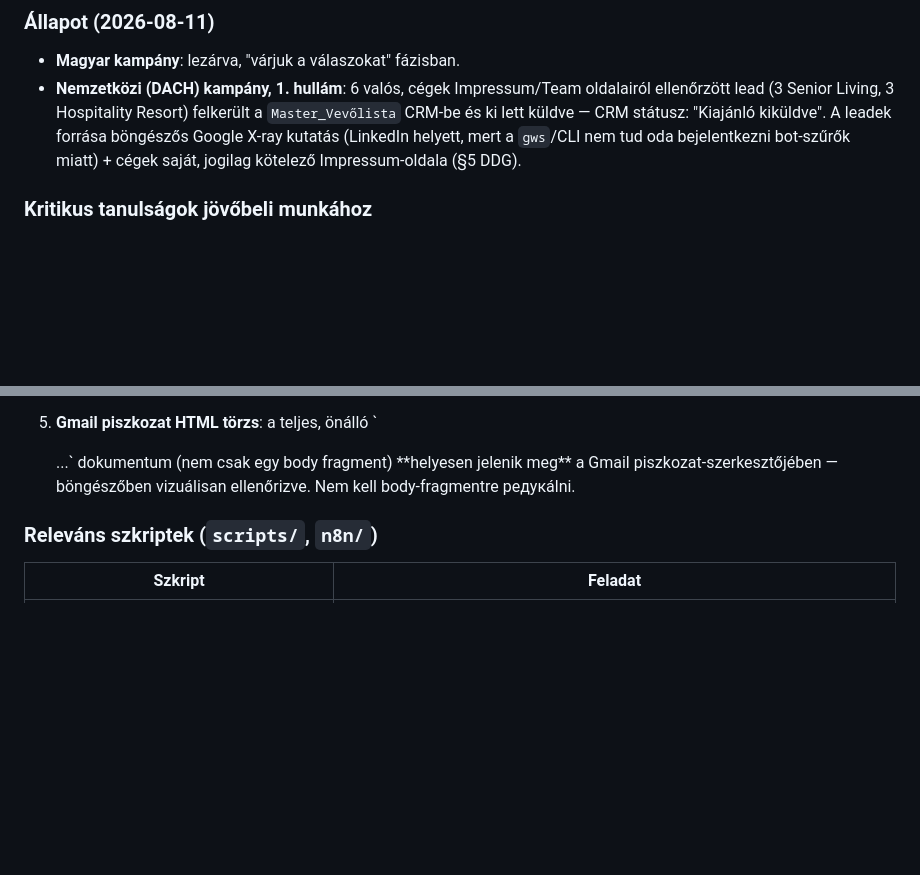
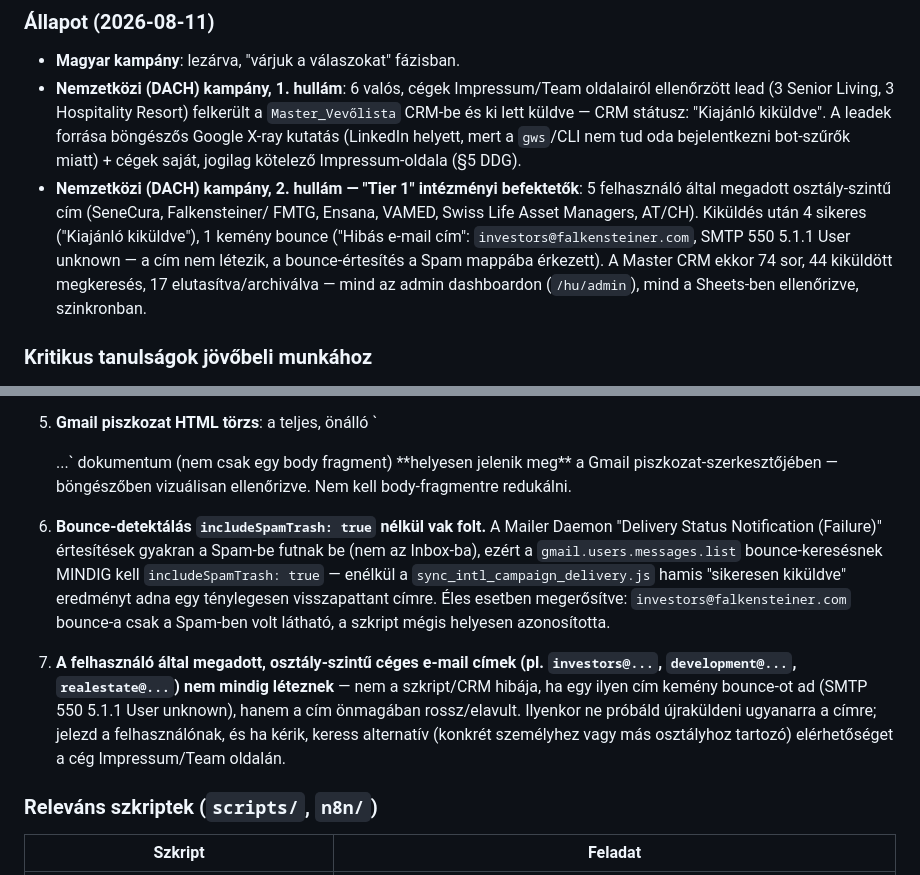
Before and after one commit to pohi99999/homolamentor, a Markdown page: AGENTS.md, 2 parts joined by grey strips. Drawn GitHub-style; blank space fills up the shorter version.

Commit message:
Docs: Tier 1 DACH kampány eredménye és bounce-detektálás tanulsága
AGENTS.md frissítve: 2. hullám állapota (74 CRM sor, 44 kiküldve, 1
bounce — investors@falkensteiner.com nem létező cím, SMTP 550 5.1.1),
admin dashboardon ellenőrizve. Új tanulság: a bounce-keresésnek
includeSpamTrash:true kell, mert a Mailer Daemon értesítések gyakran
Spam-be futnak (élesben megerősítve), és hogy a felhasználó által
megadott osztály-szintű címek is bounce-olhatnak.

Co-Authored-By: Claude Sonnet 5 <noreply@anthropic.com>

```diff
--- a/AGENTS.md
+++ b/AGENTS.md
@@ -23,6 +23,14 @@ nincs köze — ezt a `next dev` nem kezeli/írja felül, kézzel karbantartott.
   "Kiajánló kiküldve". A leadek forrása böngészős Google X-ray kutatás
   (LinkedIn helyett, mert a `gws`/CLI nem tud oda bejelentkezni bot-szűrők
   miatt) + cégek saját, jogilag kötelező Impressum-oldala (§5 DDG).
+- **Nemzetközi (DACH) kampány, 2. hullám — "Tier 1" intézményi befektetők**:
+  5 felhasználó által megadott osztály-szintű cím (SeneCura, Falkensteiner/
+  FMTG, Ensana, VAMED, Swiss Life Asset Managers, AT/CH). Kiküldés után
+  4 sikeres ("Kiajánló kiküldve"), 1 kemény bounce ("Hibás e-mail cím":
+  `investors@falkensteiner.com`, SMTP 550 5.1.1 User unknown — a cím nem
+  létezik, a bounce-értesítés a Spam mappába érkezett). A Master CRM ekkor
+  74 sor, 44 kiküldött megkeresés, 17 elutasítva/archiválva — mind az admin
+  dashboardon (`/hu/admin`), mind a Sheets-ben ellenőrizve, szinkronban.
 
 ### Kritikus tanulságok jövőbeli munkához
 
@@ -71,7 +79,24 @@ nincs köze — ezt a `next dev` nem kezeli/írja felül, kézzel karbantartott.
 5. **Gmail piszkozat HTML törzs**: a teljes, önálló `<!DOCTYPE html><html>
    <head><style>...</style></head><body>...` dokumentum (nem csak egy body
    fragment) **helyesen jelenik meg** a Gmail piszkozat-szerkesztőjében —
-   böngészőben vizuálisan ellenőrizve. Nem kell body-fragmentre редукálni.
+   böngészőben vizuálisan ellenőrizve. Nem kell body-fragmentre redukálni.
+
+6. **Bounce-detektálás `includeSpamTrash: true` nélkül vak folt.** A
+   Mailer Daemon "Delivery Status Notification (Failure)" értesítések
+   gyakran a Spam-be futnak be (nem az Inbox-ba), ezért a
+   `gmail.users.messages.list` bounce-keresésnek MINDIG kell
+   `includeSpamTrash: true` — enélkül a `sync_intl_campaign_delivery.js`
+   hamis "sikeresen kiküldve" eredményt adna egy ténylegesen visszapattant
+   címre. Éles esetben megerősítve: `investors@falkensteiner.com` bounce-a
+   csak a Spam-ben volt látható, a szkript mégis helyesen azonosította.
+
+7. **A felhasználó által megadott, osztály-szintű céges e-mail címek
+   (pl. `investors@...`, `development@...`, `realestate@...`) nem mindig
+   léteznek** — nem a szkript/CRM hibája, ha egy ilyen cím kemény bounce-ot
+   ad (SMTP 550 5.1.1 User unknown), hanem a cím önmagában rossz/elavult.
+   Ilyenkor ne próbáld újraküldeni ugyanarra a címre; jelezd a
+   felhasználónak, és ha kérik, keress alternatív (konkrét személyhez vagy
+   más osztályhoz tartozó) elérhetőséget a cég Impressum/Team oldalán.
 
 ### Releváns szkriptek (`scripts/`, `n8n/`)
 
```
